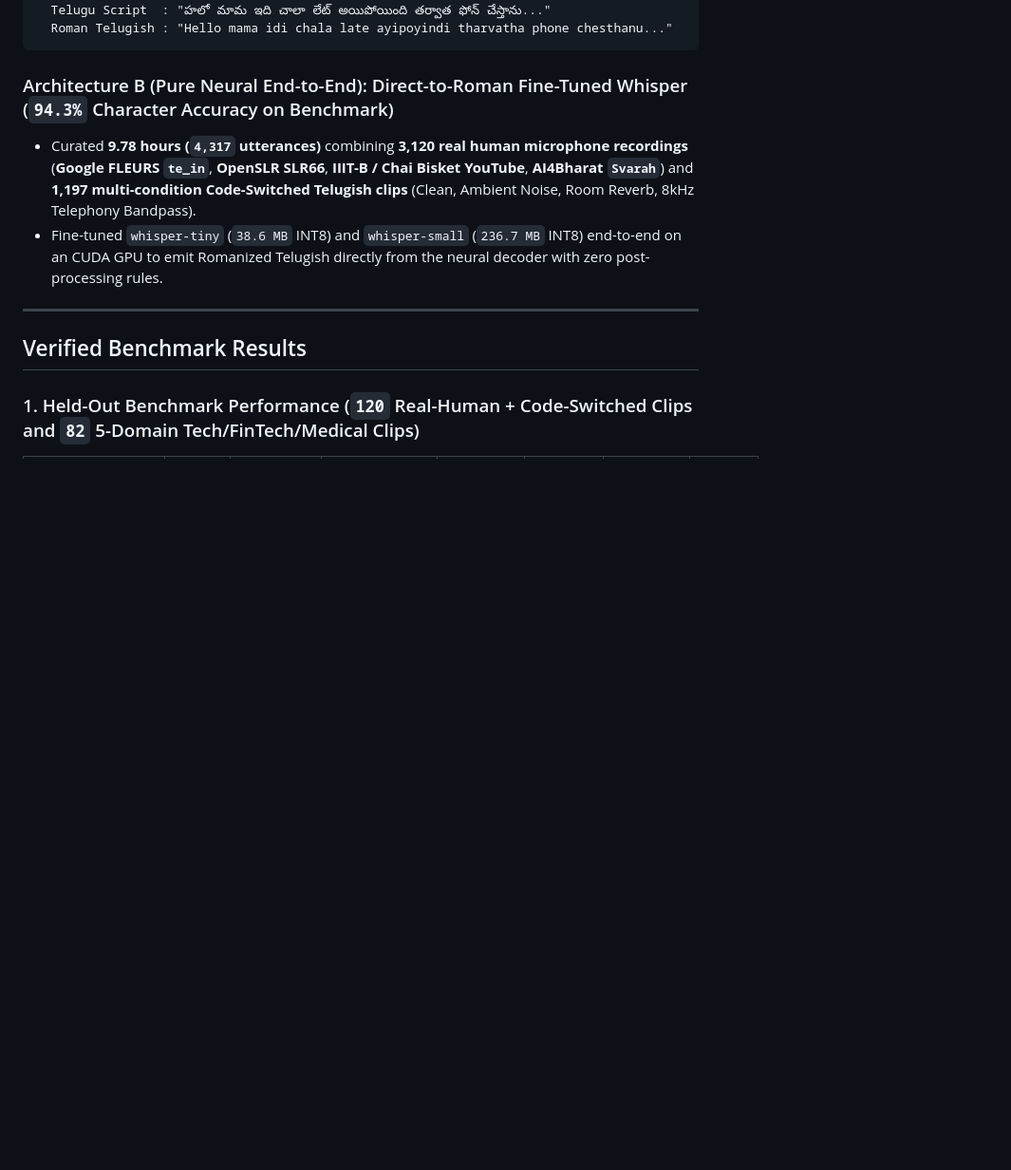
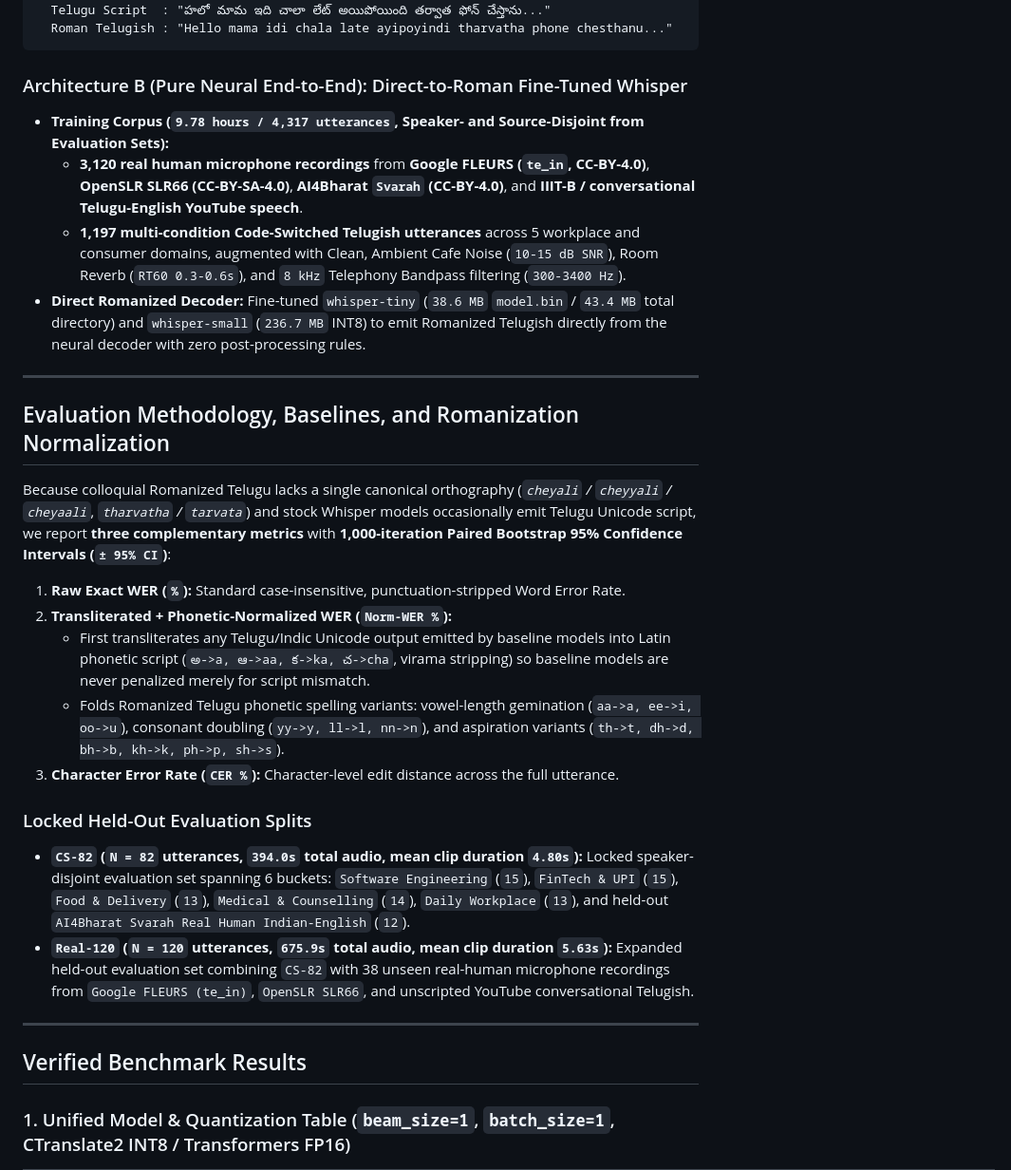
Before and after one commit to Johnwick-400/openflow-telugish, a Markdown page: README.md, the part around one of its changes. Shown at 95% size. Drawn GitHub-style; blank space fills up the shorter version.

````diff
--- a/README.md
+++ b/README.md
@@ -38,13 +38,30 @@ We engineered, trained, and benchmarked **two complementary architectures** on a
   Roman Telugish : "Hello mama idi chala late ayipoyindi tharvatha phone chesthanu..."
 ```
 
-### Architecture B (Pure Neural End-to-End): Direct-to-Roman Fine-Tuned Whisper (`94.3%` Character Accuracy on Benchmark)
-* Curated **9.78 hours (`4,317` utterances)** combining **3,120 real human microphone recordings** (**Google FLEURS `te_in`**, **OpenSLR SLR66**, **IIIT-B / Chai Bisket YouTube**, **AI4Bharat `Svarah`**) and **1,197 multi-condition Code-Switched Telugish clips** (Clean, Ambient Noise, Room Reverb, 8kHz Telephony Bandpass).
-* Fine-tuned `whisper-tiny` (`38.6 MB` INT8) and `whisper-small` (`236.7 MB` INT8) end-to-end on an CUDA GPU to emit Romanized Telugish directly from the neural decoder with zero post-processing rules.
+### Architecture B (Pure Neural End-to-End): Direct-to-Roman Fine-Tuned Whisper
+* **Training Corpus (`9.78 hours / 4,317 utterances`, Speaker- and Source-Disjoint from Evaluation Sets):**
+  * **3,120 real human microphone recordings** from **Google FLEURS (`te_in`, CC-BY-4.0)**, **OpenSLR SLR66 (CC-BY-SA-4.0)**, **AI4Bharat `Svarah` (CC-BY-4.0)**, and **IIIT-B / conversational Telugu-English YouTube speech**.
+  * **1,197 multi-condition Code-Switched Telugish utterances** across 5 workplace and consumer domains, augmented with Clean, Ambient Cafe Noise (`10-15 dB SNR`), Room Reverb (`RT60 0.3-0.6s`), and `8 kHz` Telephony Bandpass filtering (`300-3400 Hz`).
+* **Direct Romanized Decoder:** Fine-tuned `whisper-tiny` (`38.6 MB` `model.bin` / `43.4 MB` total directory) and `whisper-small` (`236.7 MB` INT8) to emit Romanized Telugish directly from the neural decoder with zero post-processing rules.
+
+---
+
+## Evaluation Methodology, Baselines, and Romanization Normalization
+
+Because colloquial Romanized Telugu lacks a single canonical orthography (*`cheyali` / `cheyyali` / `cheyaali`*, *`tharvatha` / `tarvata`*) and stock Whisper models occasionally emit Telugu Unicode script, we report **three complementary metrics** with **1,000-iteration Paired Bootstrap 95% Confidence Intervals (`± 95% CI`)**:
+1. **Raw Exact WER (`%`):** Standard case-insensitive, punctuation-stripped Word Error Rate.
+2. **Transliterated + Phonetic-Normalized WER (`Norm-WER %`):**
+   * First transliterates any Telugu/Indic Unicode output emitted by baseline models into Latin phonetic script (`అ->a, ఆ->aa, క->ka, చ->cha`, virama stripping) so baseline models are never penalized merely for script mismatch.
+   * Folds Romanized Telugu phonetic spelling variants: vowel-length gemination (`aa->a, ee->i, oo->u`), consonant doubling (`yy->y, ll->l, nn->n`), and aspiration variants (`th->t, dh->d, bh->b, kh->k, ph->p, sh->s`).
+3. **Character Error Rate (`CER %`):** Character-level edit distance across the full utterance.
+
+### Locked Held-Out Evaluation Splits
+* **`CS-82` (`N = 82` utterances, `394.0s` total audio, mean clip duration `4.80s`):** Locked speaker-disjoint evaluation set spanning 6 buckets: `Software Engineering` (`15`), `FinTech & UPI` (`15`), `Food & Delivery` (`13`), `Medical & Counselling` (`14`), `Daily Workplace` (`13`), and held-out `AI4Bharat Svarah Real Human Indian-English` (`12`).
+* **`Real-120` (`N = 120` utterances, `675.9s` total audio, mean clip duration `5.63s`):** Expanded held-out evaluation set combining `CS-82` with 38 unseen real-human microphone recordings from `Google FLEURS (te_in)`, `OpenSLR SLR66`, and unscripted YouTube conversational Telugish.
 
 ---
 
 ## Verified Benchmark Results
 
-### 1. Held-Out Benchmark Performance (`120` Real-Human + Code-Switched Clips and `82` 5-Domain Tech/FinTech/Medical Clips)
+### 1. Unified Model & Quantization Table (`beam_size=1`, `batch_size=1`, CTranslate2 INT8 / Transformers FP16)
 
````
Also changed, not shown: other parts of README.md (+36 -34 lines), benchmarks/linkedin_benchmark_chart.png, 2 other files.
